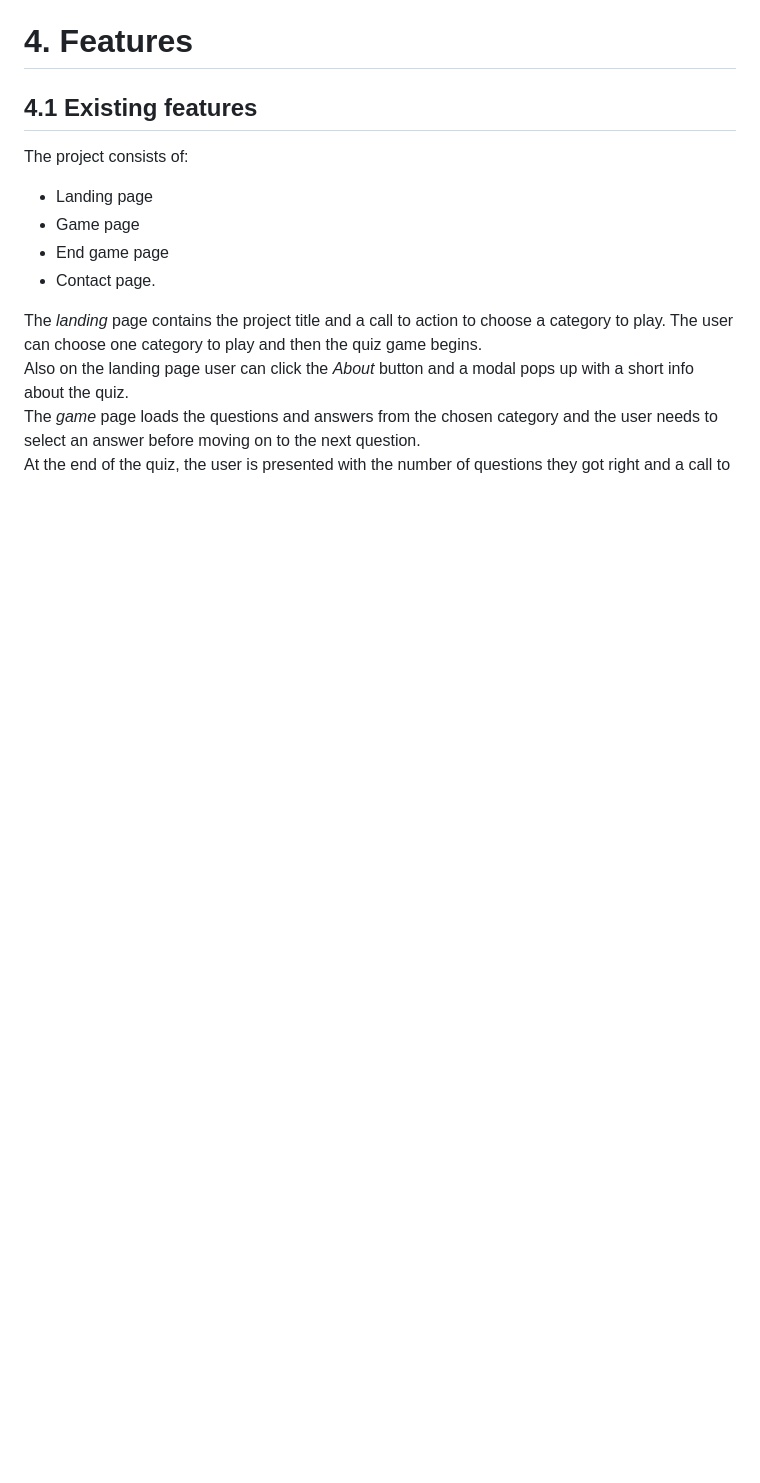
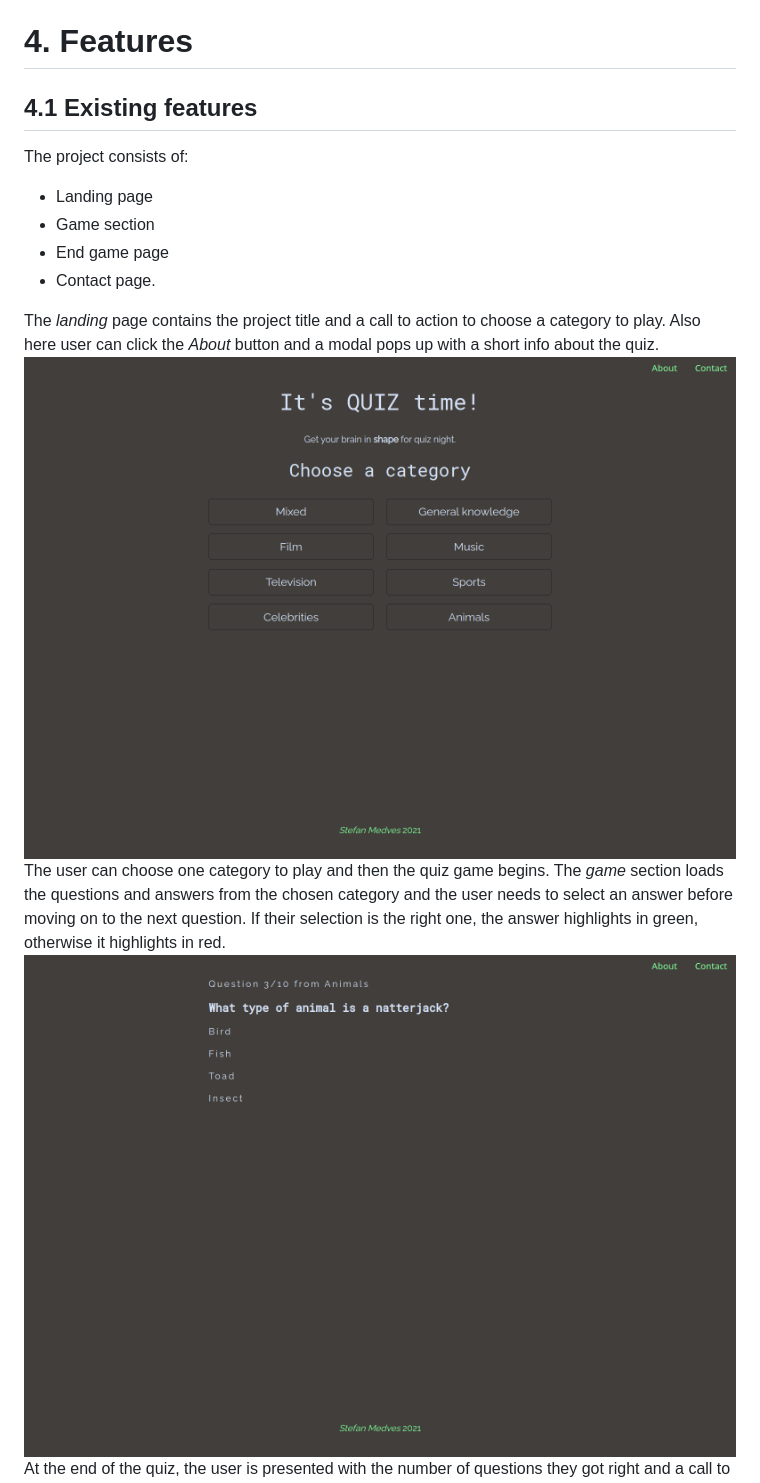
Before and after one commit to StefanMdvs/quiz-codeInstitute, a Markdown page: README.md, the part around the change printed below. GitHub-like rendering; pictures changed too: assets/images/game-print-screen.png (added), assets/images/home-print-screen.png (added); blank space fills up the shorter version.

Commit message:
docs: Add screenshots in features section

```diff
--- a/README.md
+++ b/README.md
@@ -69,11 +69,12 @@ Wireframes are available for each section and different screen sizes. Full size
 ## 4.1 Existing features
 The project consists of:
 - Landing page
-- Game page
+- Game section
 - End game page
 - Contact page.
 
-The *landing* page contains the project title and a call to action to choose a category to play. The user can choose one category to play and then the quiz game begins.
-Also on the landing page user can click the *About* button and a modal pops up with a short info about the quiz.
-The *game* page loads the questions and answers from the chosen category and the user needs to select an answer before moving on to the next question.
+The *landing* page contains the project title and a call to action to choose a category to play. Also here user can click the *About* button and a modal pops up with a short info about the quiz.
+![image](assets/images/home-print-screen.png)
+ The user can choose one category to play and then the quiz game begins. The *game* section loads the questions and answers from the chosen category and the user needs to select an answer before moving on to the next question. If their selection is the right one, the answer highlights in green, otherwise it highlights in red.
+![image](assets/images/game-print-screen.png)
 At the end of the quiz, the user is presented with the number of questions they got right and a call to action button inviting them to play again.
```
Also changed, not shown: other parts of README.md (+1 -0 lines), assets/images/end-print-screen.png (added).
